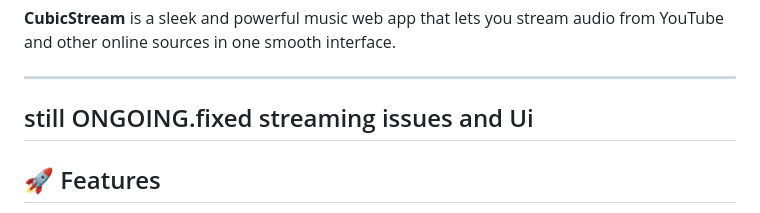
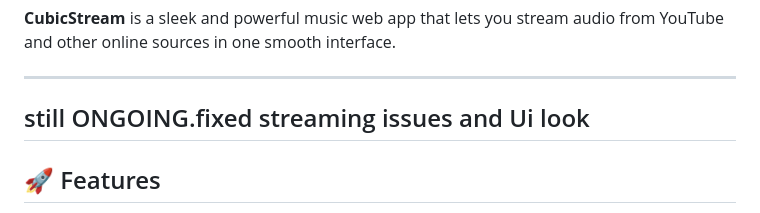
Before and after one commit to cybruGhost/CubicStream, a Markdown page: README.md, the part around the change. Rendered like a GitHub page.

```diff
--- a/README.md
+++ b/README.md
@@ -3,7 +3,7 @@
 **CubicStream** is a sleek and powerful music web app that lets you stream audio from YouTube and other online sources in one smooth interface.
 
 ---
-## still ONGOING.fixed streaming issues and Ui
+## still ONGOING.fixed streaming issues and Ui look
 
 ## 🚀 Features
 
```
